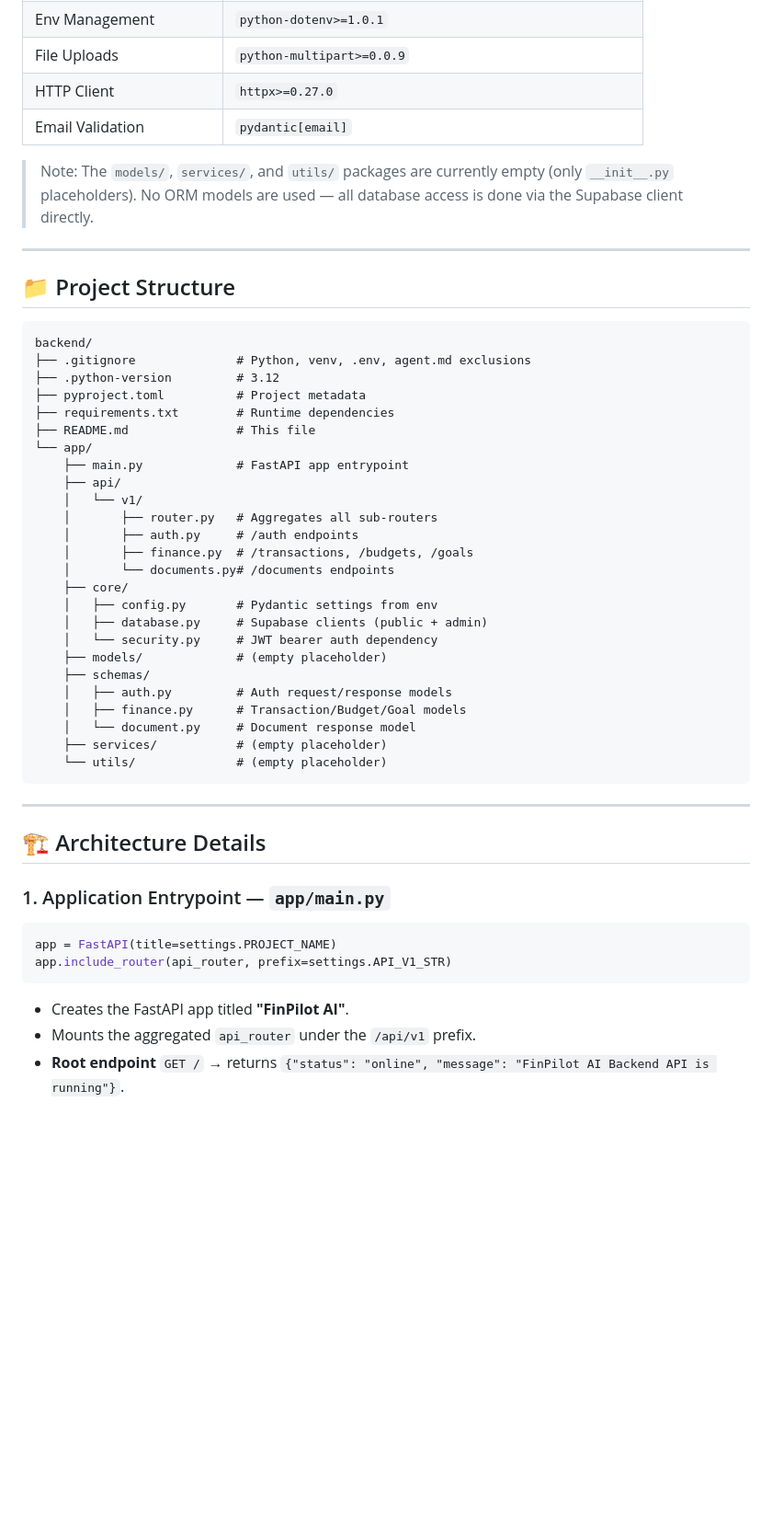
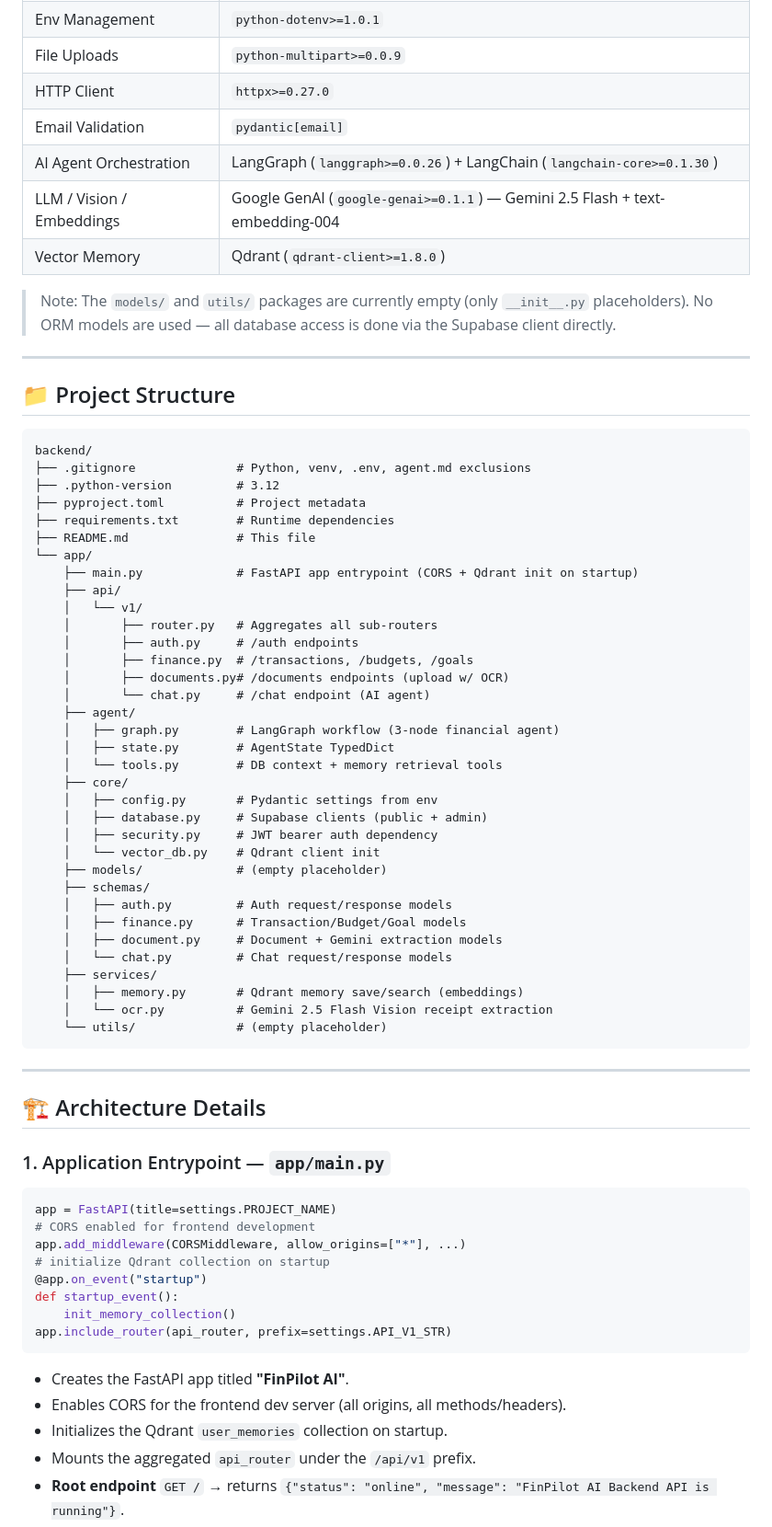
Before and after one commit to nilayDawn/ARTHA_backend, a Markdown page: README.md, the part around one of its changes. Shown at 92% size. Drawn GitHub-style; blank space fills up the shorter version.

````diff
--- a/README.md
+++ b/README.md
@@ -28,8 +29,11 @@ The goal is to let users track transactions, budgets, and savings goals, upload
 | File Uploads | `python-multipart>=0.0.9` |
 | HTTP Client | `httpx>=0.27.0` |
 | Email Validation | `pydantic[email]` |
+| AI Agent Orchestration | LangGraph (`langgraph>=0.0.26`) + LangChain (`langchain-core>=0.1.30`) |
+| LLM / Vision / Embeddings | Google GenAI (`google-genai>=0.1.1`) — Gemini 2.5 Flash + text-embedding-004 |
+| Vector Memory | Qdrant (`qdrant-client>=1.8.0`) |
 
-> Note: The `models/`, `services/`, and `utils/` packages are currently empty (only `__init__.py` placeholders). No ORM models are used — all database access is done via the Supabase client directly.
+> Note: The `models/` and `utils/` packages are currently empty (only `__init__.py` placeholders). No ORM models are used — all database access is done via the Supabase client directly.
 
 ---
 
@@ -43,23 +47,32 @@ backend/
 ├── requirements.txt        # Runtime dependencies
 ├── README.md               # This file
 └── app/
-    ├── main.py             # FastAPI app entrypoint
+    ├── main.py             # FastAPI app entrypoint (CORS + Qdrant init on startup)
     ├── api/
     │   └── v1/
     │       ├── router.py   # Aggregates all sub-routers
     │       ├── auth.py     # /auth endpoints
     │       ├── finance.py  # /transactions, /budgets, /goals
-    │       └── documents.py# /documents endpoints
+    │       ├── documents.py# /documents endpoints (upload w/ OCR)
+    │       └── chat.py     # /chat endpoint (AI agent)
+    ├── agent/
+    │   ├── graph.py        # LangGraph workflow (3-node financial agent)
+    │   ├── state.py        # AgentState TypedDict
+    │   └── tools.py        # DB context + memory retrieval tools
     ├── core/
     │   ├── config.py       # Pydantic settings from env
     │   ├── database.py     # Supabase clients (public + admin)
-    │   └── security.py     # JWT bearer auth dependency
+    │   ├── security.py     # JWT bearer auth dependency
+    │   └── vector_db.py    # Qdrant client init
     ├── models/             # (empty placeholder)
     ├── schemas/
     │   ├── auth.py         # Auth request/response models
     │   ├── finance.py      # Transaction/Budget/Goal models
-    │   └── document.py     # Document response model
-    ├── services/           # (empty placeholder)
+    │   ├── document.py     # Document + Gemini extraction models
+    │   └── chat.py         # Chat request/response models
+    ├── services/
+    │   ├── memory.py       # Qdrant memory save/search (embeddings)
+    │   └── ocr.py          # Gemini 2.5 Flash Vision receipt extraction
     └── utils/              # (empty placeholder)
 ```
 
@@ -71,10 +84,18 @@ backend/
 
 ```python
 app = FastAPI(title=settings.PROJECT_NAME)
+# CORS enabled for frontend development
+app.add_middleware(CORSMiddleware, allow_origins=["*"], ...)
+# initialize Qdrant collection on startup
+@app.on_event("startup")
+def startup_event():
+    init_memory_collection()
 app.include_router(api_router, prefix=settings.API_V1_STR)
 ```
 
 - Creates the FastAPI app titled **"FinPilot AI"**.
+- Enables CORS for the frontend dev server (all origins, all methods/headers).
+- Initializes the Qdrant `user_memories` collection on startup.
 - Mounts the aggregated `api_router` under the `/api/v1` prefix.
 - **Root endpoint** `GET /` → returns `{"status": "online", "message": "FinPilot AI Backend API is running"}`.
 - **Health check** `GET /health` → returns `{"status": "healthy"}` (also planned for use by CronJob.org to combat cold starts).
````
Also changed, not shown: other parts of README.md (+86 -79 lines).
